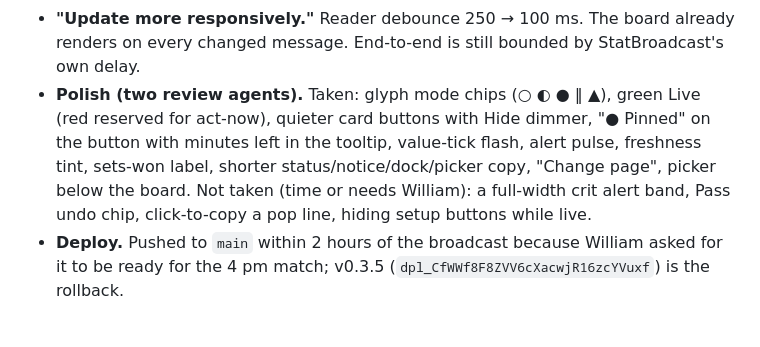
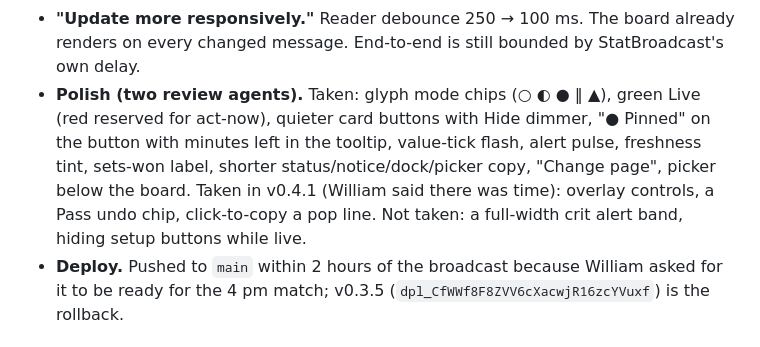
Before and after one commit to WilliamFischer02/StatPopperLIVE, a Markdown page: docs/CONTEXT.md, the part around the change. GitHub-like rendering.

```diff
--- a/docs/CONTEXT.md
+++ b/docs/CONTEXT.md
@@ -231,7 +231,7 @@ The paste-a-link flow gives the same experience, and the data never leaves Willi
 - **"Each team stat card displays 3–5 actually relevant statistics and filters out the irrelevant."** One card per team: up to 5 notable lines, greyed filler only to reach 3. Pre-match: three zero lines.
 - **"Confirm it will no longer show match or set stats where the player cards appear."** The reader fix (v0.3.5) stands and is covered by the mock; v0.4.0 adds `cleanSnapshot` in the engine so a summary row can never become a card or inflate totals, with a replay-test case that feeds "Set 1", "Match" and "TEAM" rows through.
 - **"Update more responsively."** Reader debounce 250 → 100 ms. The board already renders on every changed message. End-to-end is still bounded by StatBroadcast's own delay.
-- **Polish (two review agents).** Taken: glyph mode chips (○ ◐ ● ‖ ▲), green Live (red reserved for act-now), quieter card buttons with Hide dimmer, "● Pinned" on the button with minutes left in the tooltip, value-tick flash, alert pulse, freshness tint, sets-won label, shorter status/notice/dock/picker copy, "Change page", picker below the board. Not taken (time or needs William): a full-width crit alert band, Pass undo chip, click-to-copy a pop line, hiding setup buttons while live.
+- **Polish (two review agents).** Taken: glyph mode chips (○ ◐ ● ‖ ▲), green Live (red reserved for act-now), quieter card buttons with Hide dimmer, "● Pinned" on the button with minutes left in the tooltip, value-tick flash, alert pulse, freshness tint, sets-won label, shorter status/notice/dock/picker copy, "Change page", picker below the board. Taken in v0.4.1 (William said there was time): overlay controls, a Pass undo chip, click-to-copy a pop line. Not taken: a full-width crit alert band, hiding setup buttons while live.
 - **Deploy.** Pushed to `main` within 2 hours of the broadcast because William asked for it to be ready for the 4 pm match; v0.3.5 (`dpl_CfWWf8F8ZVV6cXacwjR16zcYVuxf`) is the rollback.
 
 ## 6. Architecture quick reference
```
Also changed, not shown: CLAUDE.md (+3 -2 lines), docs/HANDOFF.md (+2 -1 lines).
